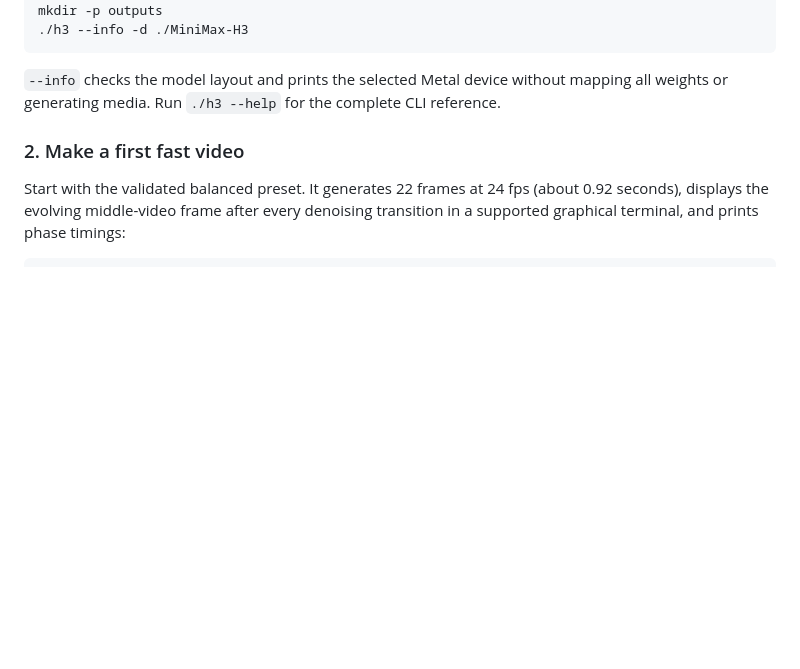
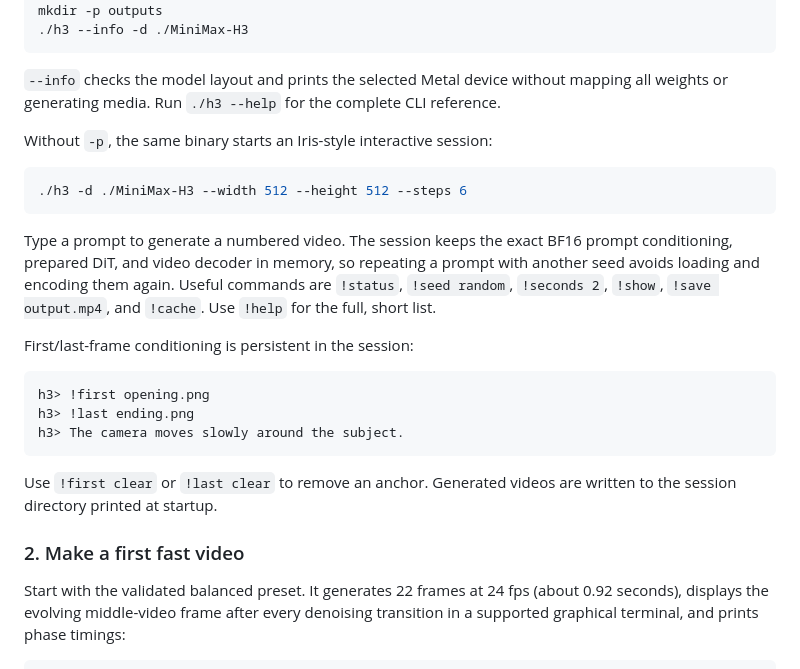
Before and after one commit to 0xSufi/h3.c, a Markdown page: README.md, the part around the change. Drawn GitHub-style; blank space fills up the shorter version.

Commit message:
Document interactive video workflow

````diff
--- a/README.md
+++ b/README.md
@@ -25,6 +25,29 @@ mkdir -p outputs
 `--info` checks the model layout and prints the selected Metal device without
 mapping all weights or generating media. Run `./h3 --help` for the complete CLI
 reference.
+
+Without `-p`, the same binary starts an Iris-style interactive session:
+
+```sh
+./h3 -d ./MiniMax-H3 --width 512 --height 512 --steps 6
+```
+
+Type a prompt to generate a numbered video. The session keeps the exact BF16
+prompt conditioning, prepared DiT, and video decoder in memory, so repeating a
+prompt with another seed avoids loading and encoding them again. Useful commands
+are `!status`, `!seed random`, `!seconds 2`, `!show`, `!save output.mp4`, and
+`!cache`. Use `!help` for the full, short list.
+
+First/last-frame conditioning is persistent in the session:
+
+```text
+h3> !first opening.png
+h3> !last ending.png
+h3> The camera moves slowly around the subject.
+```
+
+Use `!first clear` or `!last clear` to remove an anchor. Generated videos are
+written to the session directory printed at startup.
 
 ### 2. Make a first fast video
 
````
